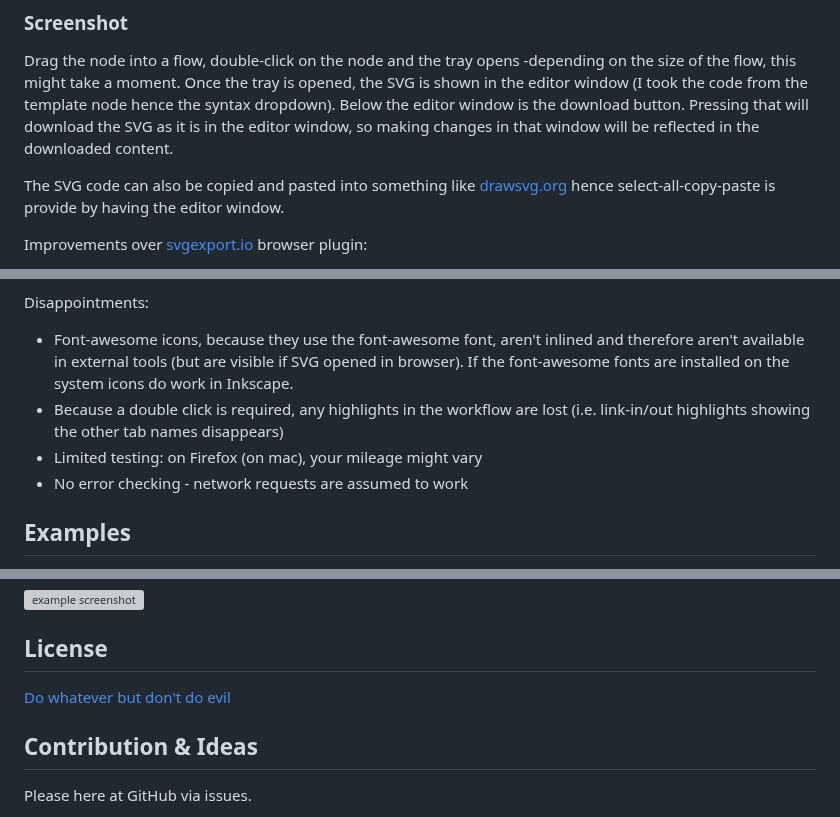
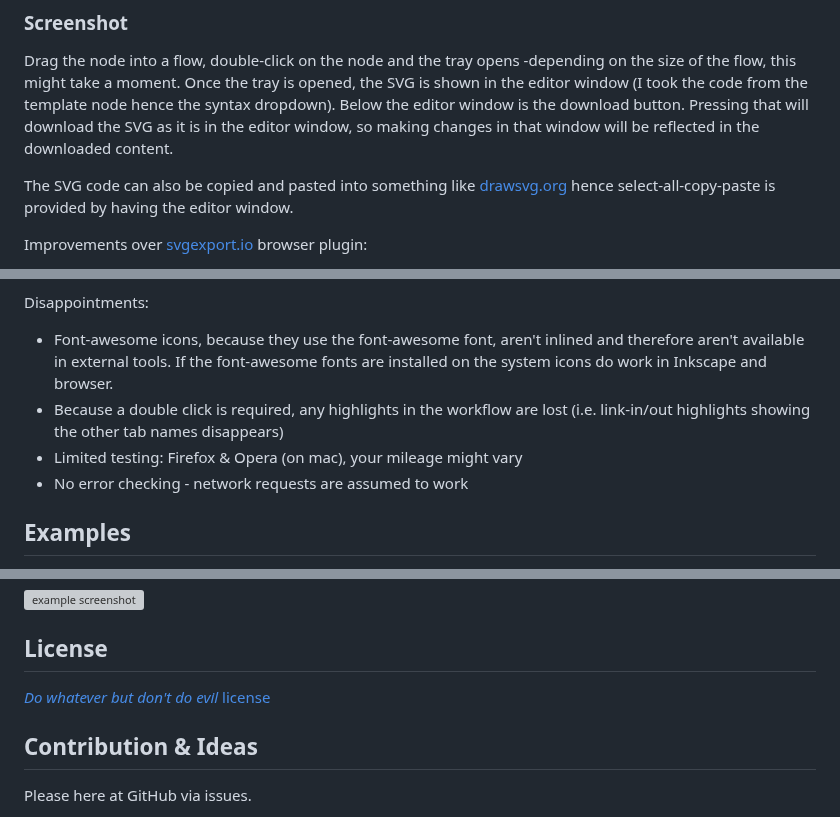
Before and after one commit to gorenje/node-red-contrib-introspection, a Markdown page: README.md, 3 parts joined by grey strips. Rendered like a GitHub page; grey boxes are pictures that could not be loaded.

```diff
--- a/README.md
+++ b/README.md
@@ -34,7 +34,7 @@ Double click on the top-level node and all nodes in the pathway are highlighted.
 
 Drag the node into a flow, double-click on the node and the tray opens -depending on the size of the flow, this might take a moment. Once the tray is opened, the SVG is shown in the editor window (I took the code from the template node hence the syntax dropdown). Below the editor window is the download button. Pressing that will download the SVG as it is in the editor window, so making changes in that window will be reflected in the downloaded content.
 
-The SVG code can also be copied and pasted into something like [drawsvg.org](https://drawsvg.org/drawsvg.html) hence select-all-copy-paste is provide by having the editor window.
+The SVG code can also be copied and pasted into something like [drawsvg.org](https://drawsvg.org/drawsvg.html) hence select-all-copy-paste is provided by having the editor window.
 
 Improvements over [svgexport.io](https://svgexport.io) browser plugin:
 
@@ -45,9 +45,9 @@ Improvements over [svgexport.io](https://svgexport.io) browser plugin:
 
 Disappointments:
 
-- Font-awesome icons, because they use the font-awesome font, aren't inlined and therefore aren't available in external tools (but are visible if SVG opened in browser). If the font-awesome fonts are installed on the system icons do work in Inkscape.
+- Font-awesome icons, because they use the font-awesome font, aren't inlined and therefore aren't available in external tools. If the font-awesome fonts are installed on the system icons do work in Inkscape and browser.
 - Because a double click is required, any highlights in the workflow are lost (i.e. link-in/out highlights showing the other tab names disappears)
-- Limited testing: on Firefox (on mac), your mileage might vary
+- Limited testing: Firefox & Opera (on mac), your mileage might vary
 - No error checking - network requests are assumed to work
 
 ## Examples
@@ -64,7 +64,7 @@ Example screenshot:
 
 ## License
 
-[Do whatever but don't do evil](/LICENSE)
+[*Do whatever but don't do evil* license](/LICENSE)
 
 ## Contribution & Ideas
 
```
Also changed, not shown: other parts of README.md (+1 -1 lines).
